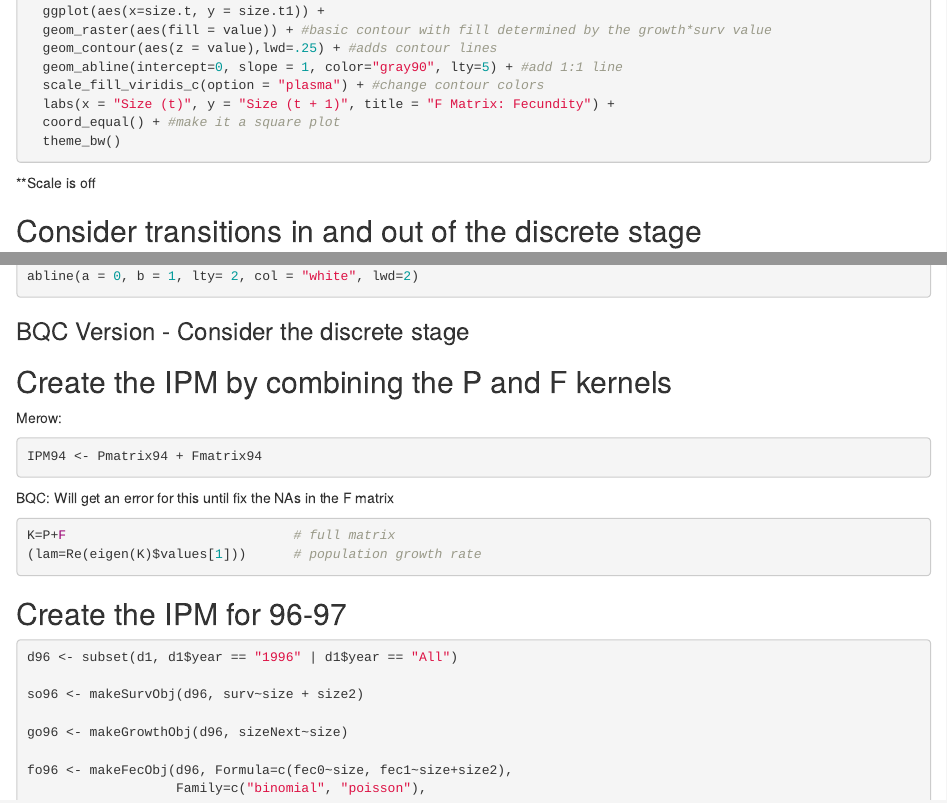
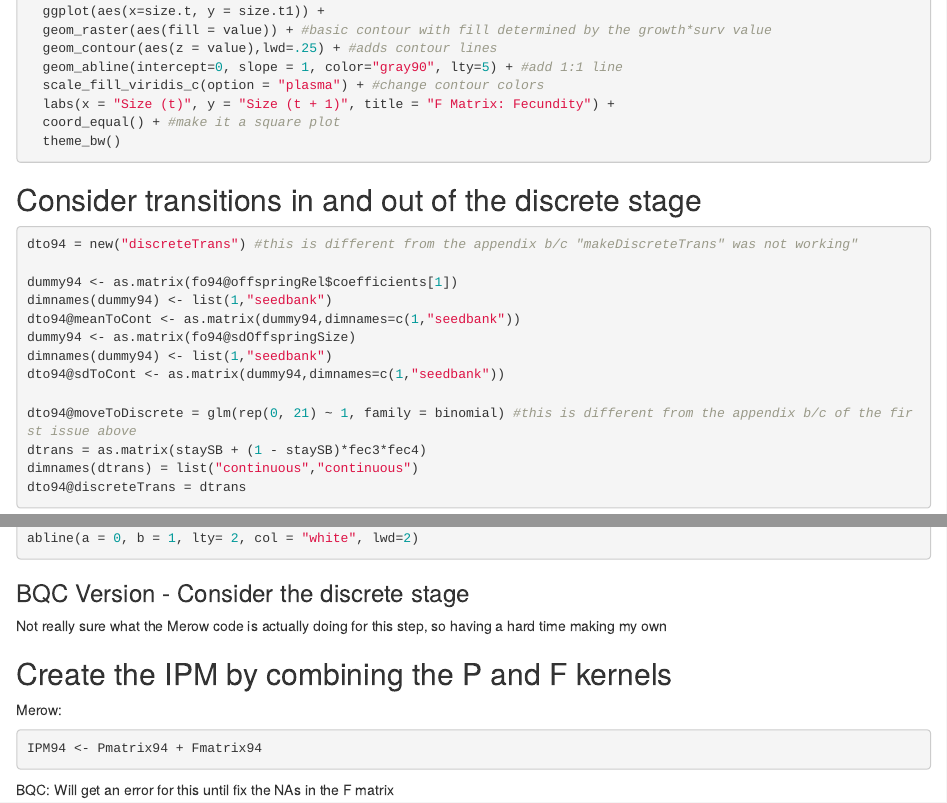
Before and after one commit to BrandieQC/IPM_Practice, an R Markdown document (Merow_AppC_TwoWays.Rmd): the page in a window 1100 px wide, from 12990 px down, and a second part further down, joined at a grey line. Rendered offline with R 4.5, knitr and Pandoc, with nearby package versions; the code chunks are not run, so their results and figures are left out.

Commit message:
Updated notes. Stuck at considering transitions in and out of the discrete stage.

````diff
--- a/Merow_AppC_TwoWays.Rmd
+++ b/Merow_AppC_TwoWays.Rmd
@@ -722,7 +722,6 @@ F %>% as_tibble() %>%
   coord_equal() + #make it a square plot
   theme_bw()
 ```
-**Scale is off
 
 ## Consider transitions in and out of the discrete stage
 ```{r}
@@ -753,6 +752,7 @@ abline(a = 0, b = 1, lty= 2, col = "white", lwd=2)
 ```
 
 ### BQC Version - Consider the discrete stage
+Not really sure what the Merow code is actually doing for this step, so having a hard time making my own
 ```{r}
 
 ```
````
